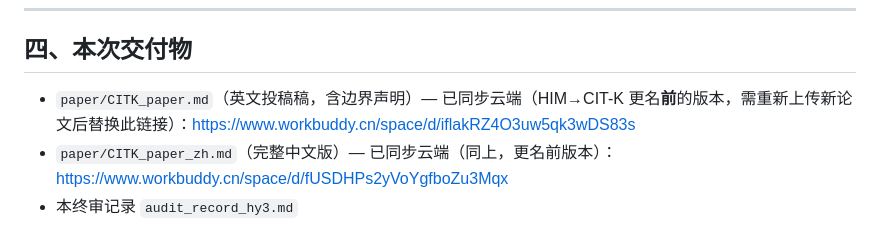
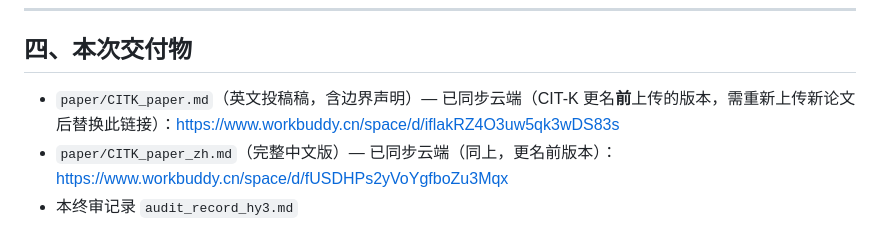
Before and after one commit to wangchengyuan2026/citk, a Markdown page: docs/audit_record_hy3.md, the part around the change. GitHub-like rendering.

Commit message:
docs: 清除变更说明中残留的 HIM 字样（统一为 CIT-K 更名前版本表述）

```diff
--- a/docs/audit_record_hy3.md
+++ b/docs/audit_record_hy3.md
@@ -51,7 +51,7 @@
 
 ## 四、本次交付物
 
-- `paper/CITK_paper.md`（英文投稿稿，含边界声明）— 已同步云端（HIM→CIT-K 更名**前**的版本，需重新上传新论文后替换此链接）：https://www.workbuddy.cn/space/d/iflakRZ4O3uw5qk3wDS83s
+- `paper/CITK_paper.md`（英文投稿稿，含边界声明）— 已同步云端（CIT-K 更名**前**上传的版本，需重新上传新论文后替换此链接）：https://www.workbuddy.cn/space/d/iflakRZ4O3uw5qk3wDS83s
 - `paper/CITK_paper_zh.md`（完整中文版）— 已同步云端（同上，更名前版本）：https://www.workbuddy.cn/space/d/fUSDHPs2yVoYgfboZu3Mqx
 - 本终审记录 `audit_record_hy3.md`
 
```
